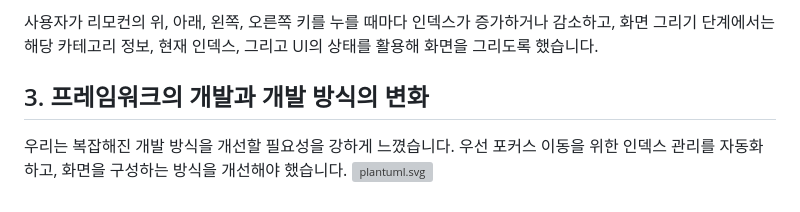
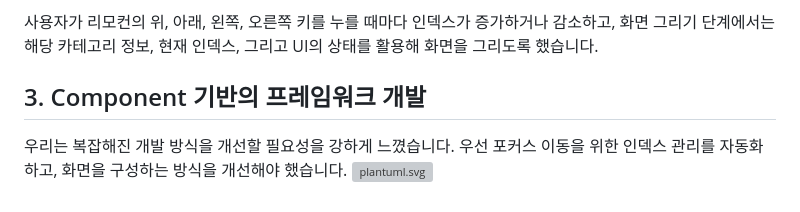
Before and after one commit to jjangpil/jjangpil.github.io, a Markdown page: Writerside/topics/UI-개발.md, the part around the change. Drawn GitHub-style; grey boxes are pictures that could not be loaded.

Commit message:
navigator

```diff
--- a/Writerside/topics/UI-개발.md
+++ b/Writerside/topics/UI-개발.md
@@ -24,7 +24,7 @@ VOD 서비스는 크게 카테고리 리스트, 콘텐츠 리스트, 상세 화
 
 사용자가 리모컨의 위, 아래, 왼쪽, 오른쪽 키를 누를 때마다 인덱스가 증가하거나 감소하고, 화면 그리기 단계에서는 해당 카테고리 정보, 현재 인덱스, 그리고 UI의 상태를 활용해 화면을 그리도록 했습니다.
 
-## 3. 프레임워크의 개발과 개발 방식의 변화
+## 3. Component 기반의 프레임워크 개발
 
 우리는 복잡해진 개발 방식을 개선할 필요성을 강하게 느꼈습니다.
 우선 포커스 이동을 위한 인덱스 관리를 자동화하고, 화면을 구성하는 방식을 개선해야 했습니다.
```
